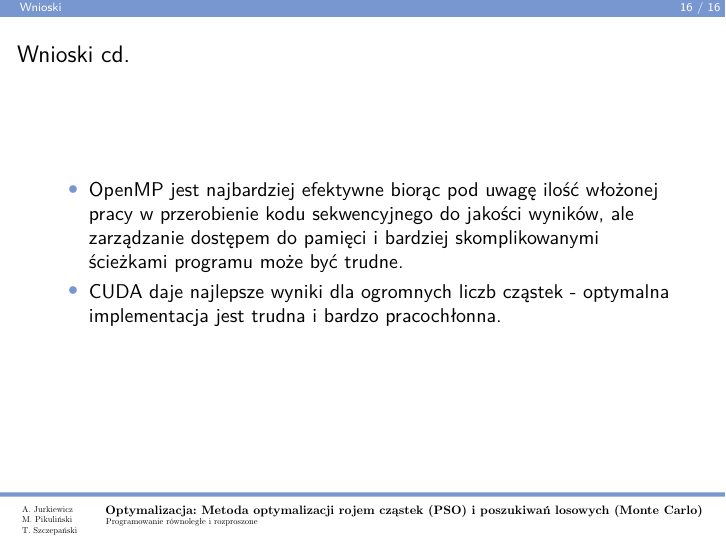
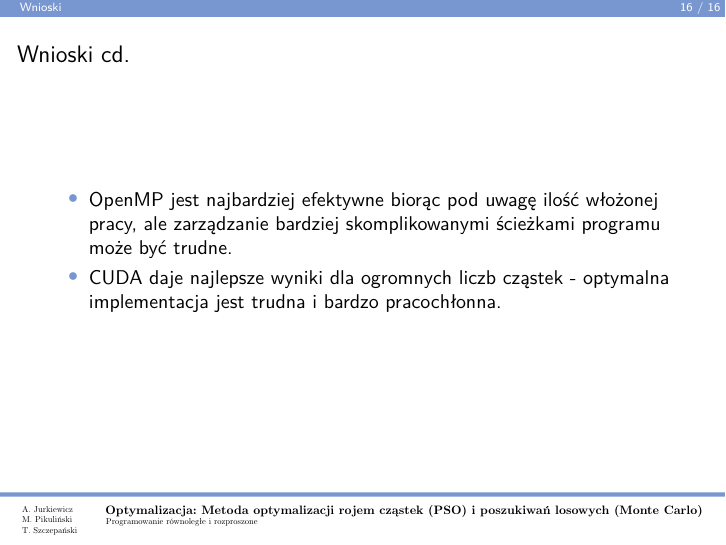
Before and after one commit to egi-megi/porr-pso, LaTeX slides (prezentacja/PORR_prezentacja.tex): page 16 of 16. Compiled offline with pdfLaTeX.

Commit message:
Talk: compressed OpenMP, CUDA conclusions

```diff
--- a/prezentacja/PORR_prezentacja.tex
+++ b/prezentacja/PORR_prezentacja.tex
@@ -453,7 +453,7 @@ to nowe położenie, pomimo większej wartości funkcji celu, zostanie zaakcepto
 
 \begin{frame}{Wnioski cd.}
 \begin{itemize}
-\item OpenMP jest najbardziej efektywne biorąc pod uwagę ilość włożonej pracy w przerobienie kodu sekwencyjnego do jakości wyników, ale zarządzanie dostępem do pamięci i bardziej skomplikowanymi ścieżkami programu może być trudne.
+\item OpenMP jest najbardziej efektywne biorąc pod uwagę ilość włożonej pracy, ale zarządzanie bardziej skomplikowanymi ścieżkami programu może być trudne.
 \item CUDA daje najlepsze wyniki dla ogromnych liczb cząstek - optymalna implementacja jest trudna i bardzo pracochłonna.
 \end{itemize}
 \end{frame}
```
